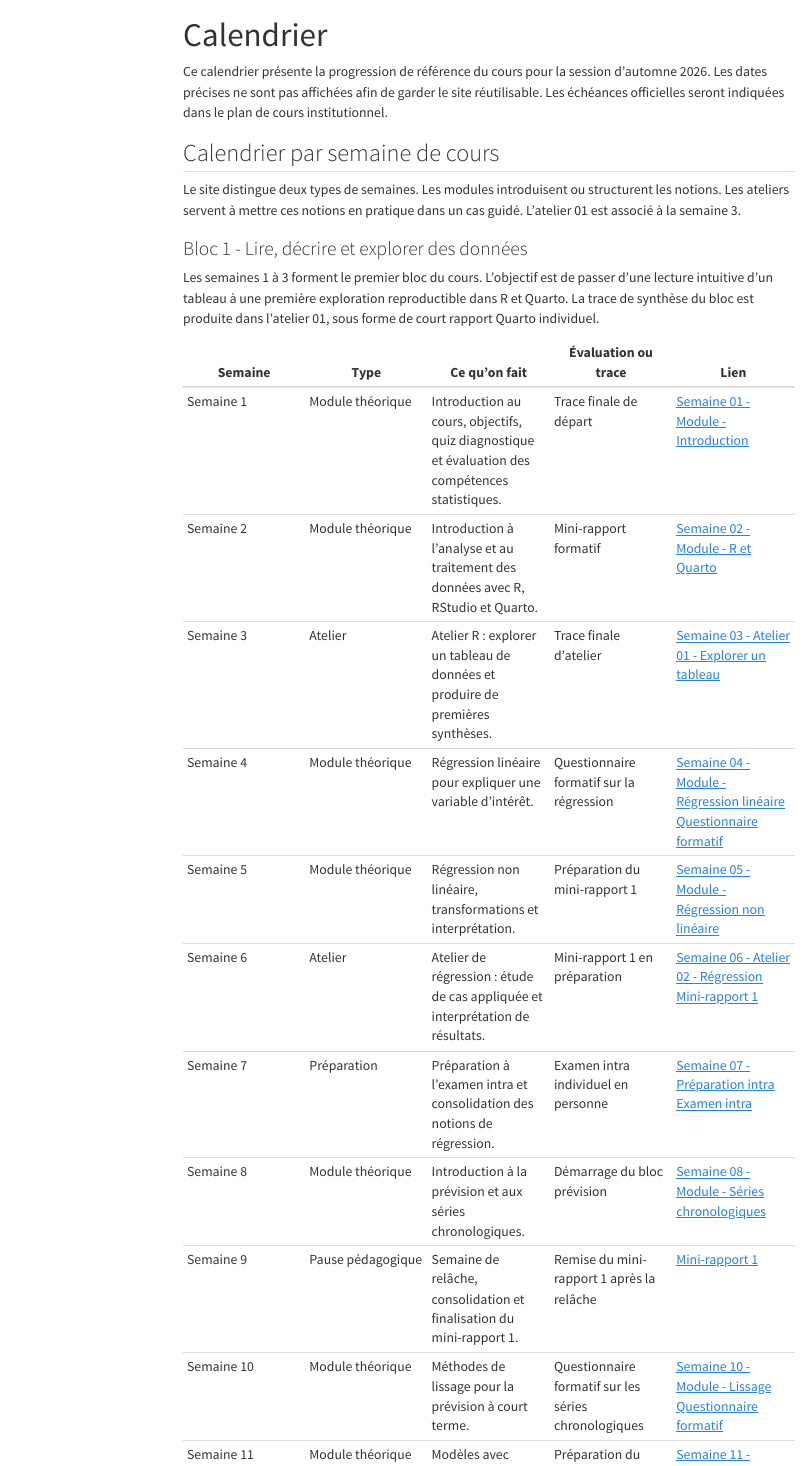
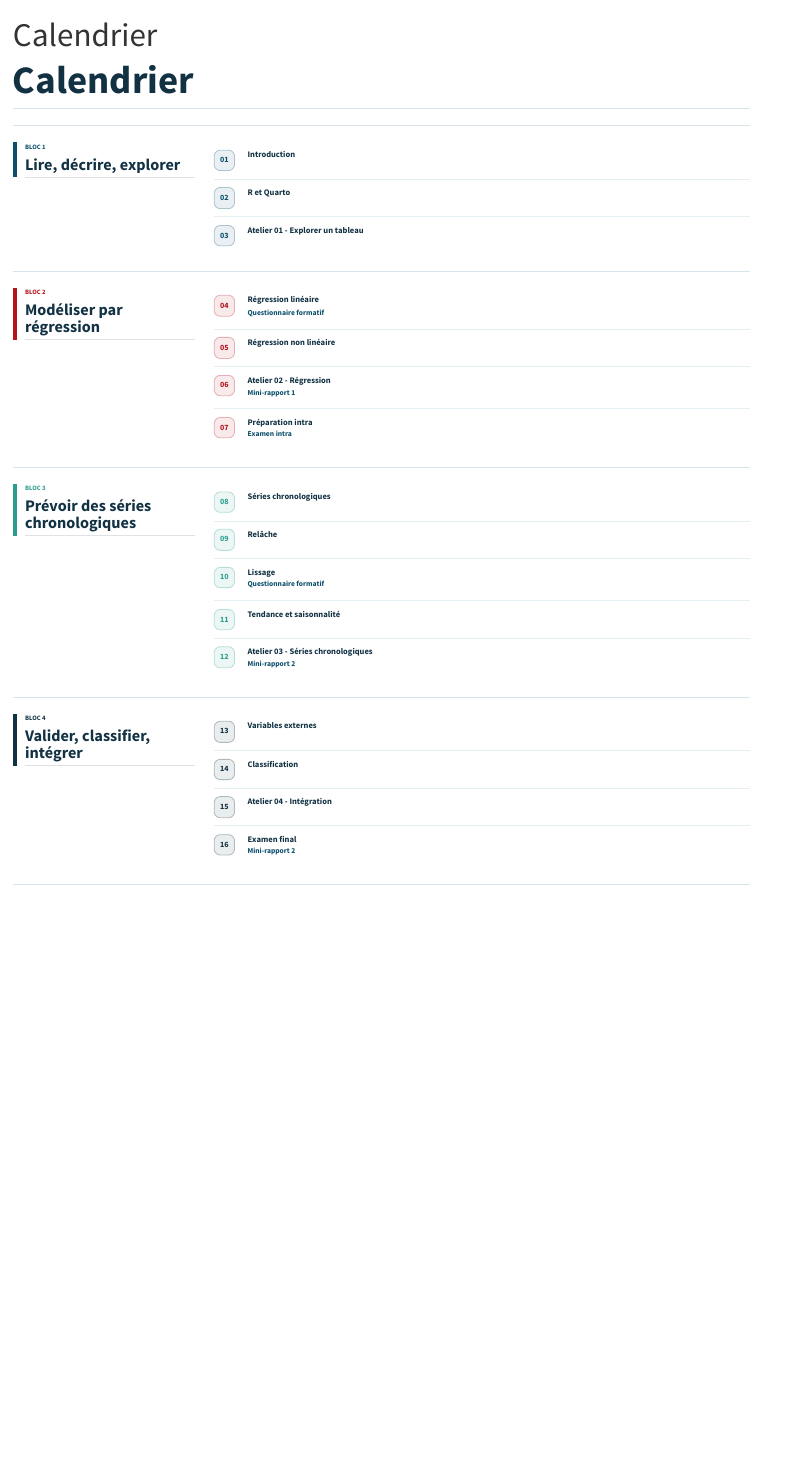
Before and after one commit to AurelienNicosiaULaval/MQT-2101, a Quarto document (calendrier.qmd): the page in a window 1100 px wide, from its top. Rendered offline with R 4.5, knitr and Pandoc in place of Quarto, with nearby package versions; menus at the side of the page are left out.

Commit message:
Simplify calendar flow by blocks

````diff
--- a/assets/css/styles.css
+++ b/assets/css/styles.css
@@ -20,7 +20,8 @@
 }
 
 body.page-home main.content > header.quarto-title-block,
-body.page-plan main.content > header.quarto-title-block {
+body.page-plan main.content > header.quarto-title-block,
+body.page-calendar main.content > header.quarto-title-block {
   display: none;
 }
 
@@ -1458,12 +1598,17 @@ body.page-plan main.content > header.quarto-title-block {
   .plan-hero,
   .home-two-column,
   .plan-objectives,
-  .plan-ai {
+  .plan-ai,
+  .calendar-block {
     grid-template-columns: 1fr;
   }
 
   .home-hero__visual {
     min-height: 220px;
+  }
+
+  .calendar-block__header {
+    position: static;
   }
 
   .interactive-path .path-card[open] {
--- a/calendrier.qmd
+++ b/calendrier.qmd
@@ -6,25 +8,117 @@ format:
 ---
 
-Ce calendrier présente la progression de référence du cours pour la session d'automne 2026. Les dates précises ne sont pas affichées afin de garder le site réutilisable. Les échéances officielles seront indiquées dans le plan de cours institutionnel.
+```{=html}
+<section class="calendar-flow" aria-labelledby="calendar-title">
+  <header class="calendar-flow__header">
+    <h1 id="calendar-title">Calendrier</h1>
+  </header>
 
-## Calendrier par semaine de cours
+  <div class="calendar-blocks" aria-label="Déroulement par blocs">
+    <article class="calendar-block">
+      <header class="calendar-block__header">
+        <span>Bloc 1</span>
+        <h2>Lire, décrire, explorer</h2>
+      </header>
+      <ol class="calendar-weeks">
+        <li>
+          <span class="calendar-week__number">01</span>
+          <a href="modules/semaine-01-introduction/index.html">Introduction</a>
+        </li>
+        <li>
+          <span class="calendar-week__number">02</span>
+          <a href="modules/semaine-02-r-quarto/index.html">R et Quarto</a>
+        </li>
+        <li>
+          <span class="calendar-week__number">03</span>
+          <a href="modules/atelier-01-r/index.html">Atelier 01 - Explorer un tableau</a>
+        </li>
+      </ol>
+    </article>
 
-Le site distingue deux types de semaines. Les modules introduisent ou structurent les notions. Les ateliers servent à mettre ces notions en pratique dans un cas guidé. L'atelier 01 est associé à la semaine 3.
+    <article class="calendar-block calendar-block--accent">
+      <header class="calendar-block__header">
+        <span>Bloc 2</span>
+        <h2>Modéliser par régression</h2>
+      </header>
+      <ol class="calendar-weeks" start="4">
+        <li>
+          <span class="calendar-week__number">04</span>
+          <a href="modules/semaine-03-regression-lineaire/index.html">Régression linéaire</a>
+          <a href="evaluations/questionnaire-regression.html">Questionnaire formatif</a>
+        </li>
+        <li>
+          <span class="calendar-week__number">05</span>
+          <a href="modules/semaine-04-regression-nonlineaire/index.html">Régression non linéaire</a>
+        </li>
+        <li>
+          <span class="calendar-week__number">06</span>
+          <a href="modules/atelier-02-regression/index.html">Atelier 02 - Régression</a>
+          <a href="evaluations/mini-rapport-1.html">Mini-rapport 1</a>
+        </li>
+        <li>
+          <span class="calendar-week__number">07</span>
+          <a href="modules/semaine-05-preparation-intra/index.html">Préparation intra</a>
+          <a href="evaluations/examen-intra.html">Examen intra</a>
+        </li>
+      </ol>
+    </article>
 
-### Bloc 1 - Lire, décrire et explorer des données
+    <article class="calendar-block calendar-block--cool">
+      <header class="calendar-block__header">
+        <span>Bloc 3</span>
+        <h2>Prévoir des séries chronologiques</h2>
+      </header>
+      <ol class="calendar-weeks" start="8">
+        <li>
+          <span class="calendar-week__number">08</span>
+          <a href="modules/semaine-06-series-chronologiques-intro/index.html">Séries chronologiques</a>
+        </li>
+        <li>
+          <span class="calendar-week__number">09</span>
+          <span class="calendar-week__plain">Relâche</span>
+        </li>
+        <li>
+          <span class="calendar-week__number">10</span>
+          <a href="modules/semaine-07-lissage/index.html">Lissage</a>
+          <a href="evaluations/questionnaire-series-chronologiques.html">Questionnaire formatif</a>
+        </li>
+        <li>
+          <span class="calendar-week__number">11</span>
+          <a href="modules/semaine-08-tendance-saisonnalite/index.html">Tendance et saisonnalité</a>
+        </li>
+        <li>
+          <span class="calendar-week__number">12</span>
+          <a href="modules/atelier-03-series-chronologiques/index.html">Atelier 03 - Séries chronologiques</a>
+          <a href="evaluations/mini-rapport-2.html">Mini-rapport 2</a>
+        </li>
+      </ol>
+    </article>
 
-Les semaines 1 à 3 forment le premier bloc du cours. L'objectif est de passer d'une lecture intuitive d'un tableau à une première exploration reproductible dans R et Quarto. La trace de synthèse du bloc est produite dans l'atelier 01, sous forme de court rapport Quarto individuel.
-
-| Semaine | Type | Ce qu'on fait | Évaluation ou trace | Lien |
-|---|---|---|---|---|
-| Semaine 1 | Module théorique | Introduction au cours, objectifs, quiz diagnostique et évaluation des compétences statistiques. | Trace finale de départ | [Semaine 01 - Module - Introduction](modules/semaine-01-introduction/index.qmd) |
-| Semaine 2 | Module théorique | Introduction à l'analyse et au traitement des données avec R, RStudio et Quarto. | Mini-rapport formatif | [Semaine 02 - Module - R et Quarto](modules/semaine-02-r-quarto/index.qmd) |
-| Semaine 3 | Atelier | Atelier R : explorer un tableau de données et produire de premières synthèses. | Trace finale d'atelier | [Semaine 03 - Atelier 01 - Explorer un tableau](modules/atelier-01-r/index.qmd) |
-| Semaine 4 | Module théorique | Régression linéaire pour expliquer une variable d'intérêt. | Questionnaire formatif sur la régression | [Semaine 04 - Module - Régression linéaire](modules/semaine-03-regression-lineaire/index.qmd)<br>[Questionnaire formatif](evaluations/questionnaire-regression.qmd) |
-| Semaine 5 | Module théorique | Régression non linéaire, transformations et interprétation. | Préparation du mini-rapport 1 | [Semaine 05 - Module - Régression non linéaire](modules/semaine-04-regression-nonlineaire/index.qmd) |
-| Semaine 6 | Atelier | Atelier de régression : étude de cas appliquée et interprétation de résultats. | Mini-rapport 1 en préparation | [Semaine 06 - Atelier 02 - Régression](modules/atelier-02-regression/index.qmd)<br>[Mini-rapport 1](evaluations/mini-rapport-1.qmd) |
-| Semaine 7 | Préparation | Préparation à l'examen intra et consolidation des notions de régression. | Examen intra individuel en personne | [Semaine 07 - Préparation intra](modules/semaine-05-preparation-intra/index.qmd)<br>[Examen intra](evaluations/examen-intra.qmd) |
-| Semaine 8 | Module théorique | Introduction à la prévision et aux séries chronologiques. | Démarrage du bloc prévision | [Semaine 08 - Module - Séries chronologiques](modules/semaine-06-series-chronologiques-intro/index.qmd) |
-| Semaine 9 | Pause pédagogique | Semaine de relâche, consolidation et finalisation du mini-rapport 1. | Remise du mini-rapport 1 après la relâche | [Mini-rapport 1](evaluations/mini-rapport-1.qmd) |
-| Semaine 10 | Module théorique | Méthodes de lissage pour la prévision à court terme. | Questionnaire formatif sur les séries chronologiques | [Semaine 10 - Module - Lissage](modules/semaine-07-lissage/index.qmd)<br>[Questionnaire formatif](evaluations/questionnaire-series-chronologiques.qmd) |
-| Semaine 11 | Module théorique | Modèles avec tendance et saisonnalité. | Préparation du mini-rapport 2 | [Semaine 11 - Module - Tendance et saisonnalité](modules/semaine-08-tendance-saisonnalite/index.qmd) |
+    <article class="calendar-block calendar-block--final">
+      <header class="calendar-block__header">
+        <span>Bloc 4</span>
+        <h2>Valider, classifier, intégrer</h2>
+      </header>
+      <ol class="calendar-weeks" start="13">
+        <li>
+          <span class="calendar-week__number">13</span>
+          <a href="modules/semaine-09-variables-externes-autocorrelation/index.html">Variables externes</a>
+        </li>
+        <li>
+          <span class="calendar-week__number">14</span>
+          <a href="modules/semaine-10-classification-modeles-avances/index.html">Classification</a>
+        </li>
+        <li>
+          <span class="calendar-week__number">15</span>
+          <a href="modules/atelier-04-recapitulation/index.html">Atelier 04 - Intégration</a>
+        </li>
+        <li>
+          <span class="calendar-week__number">16</span>
+          <a href="evaluations/examen-final.html">Examen final</a>
+          <a href="evaluations/mini-rapport-2.html">Mini-rapport 2</a>
+        </li>
+      </ol>
+    </article>
+  </div>
+</section>
+```
````
Also changed, not shown: docs/search.json, assets/css/styles.css (168 more changed lines), calendrier.qmd (7 more changed lines), 2 other files.
